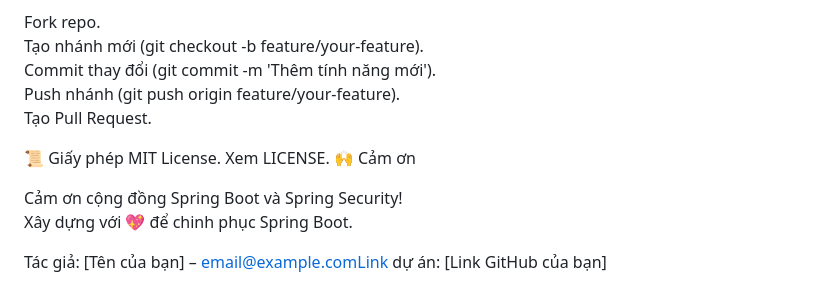
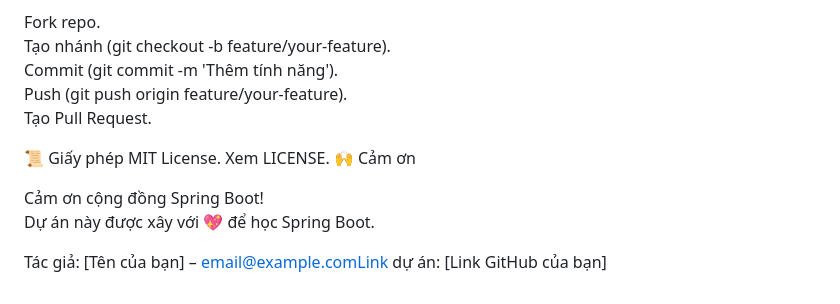
Before and after one commit to shyhubb/note, a Markdown page: README.md, the part around one of its changes. Rendered like a GitHub page.

```diff
--- a/README.md
+++ b/README.md
@@ -157,16 +158,16 @@ Muốn đóng góp? Rất hoan nghênh! 😊
 
 Fork repo.
-Tạo nhánh mới (git checkout -b feature/your-feature).
-Commit thay đổi (git commit -m 'Thêm tính năng mới').
-Push nhánh (git push origin feature/your-feature).
+Tạo nhánh (git checkout -b feature/your-feature).
+Commit (git commit -m 'Thêm tính năng').
+Push (git push origin feature/your-feature).
 Tạo Pull Request.
 
 📜 Giấy phép
 MIT License. Xem LICENSE.
 🙌 Cảm ơn
 
-Cảm ơn cộng đồng Spring Boot và Spring Security!
-Xây dựng với 💖 để chinh phục Spring Boot.
+Cảm ơn cộng đồng Spring Boot!
+Dự án này được xây với 💖 để học Spring Boot.
 
 
 Tác giả: [Tên của bạn] – email@example.comLink dự án: [Link GitHub của bạn]
```
Also changed, not shown: other parts of README.md (+27 -26 lines).
